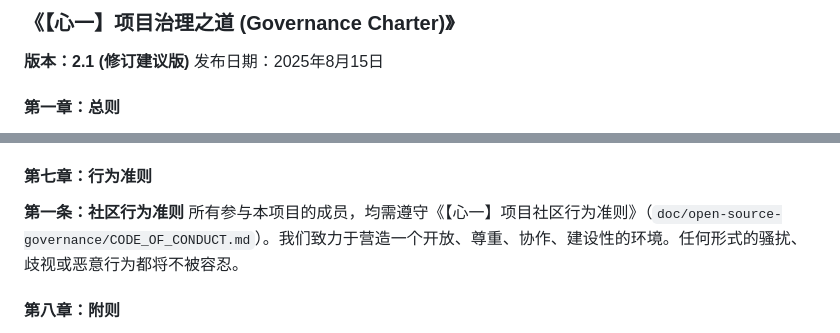
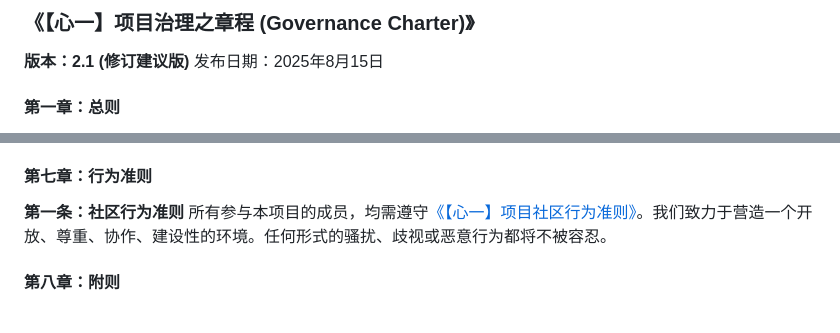
Before and after one commit to rainbow-loong/OneMind, a Markdown page: doc/open-source-governance/GOVERNANCE_CHARTER.md, 2 parts joined by grey strips. GitHub-like rendering.

Commit message:
Improve documentation

```diff
--- a/doc/open-source-governance/GOVERNANCE_CHARTER.md
+++ b/doc/open-source-governance/GOVERNANCE_CHARTER.md
@@ -1,4 +1,4 @@
-### **《【心一】项目治理之道 (Governance Charter)》**
+### **《【心一】项目治理之章程 (Governance Charter)》**
 
 **版本：2.1 (修订建议版)**
 发布日期：2025年8月15日
@@ -120,7 +120,7 @@ AI是本项目的效率基座，其职责是处理所有具备确定性、重复
 #### **第七章：行为准则**
 
 **第一条：社区行为准则**
-所有参与本项目的成员，均需遵守《【心一】项目社区行为准则》（`doc/open-source-governance/CODE_OF_CONDUCT.md`）。我们致力于营造一个开放、尊重、协作、建设性的环境。任何形式的骚扰、歧视或恶意行为都将不被容忍。
+所有参与本项目的成员，均需遵守[《【心一】项目社区行为准则》](./CODE_OF_CONDUCT.md)。我们致力于营造一个开放、尊重、协作、建设性的环境。任何形式的骚扰、歧视或恶意行为都将不被容忍。
 
 
 #### **第八章：附则**
```
